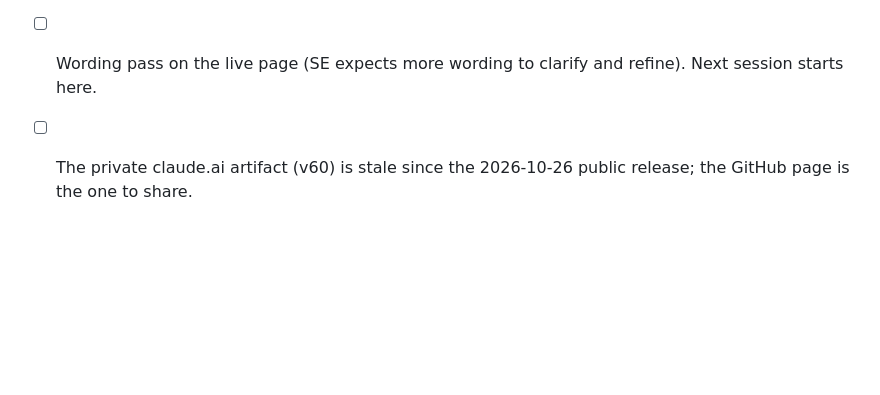
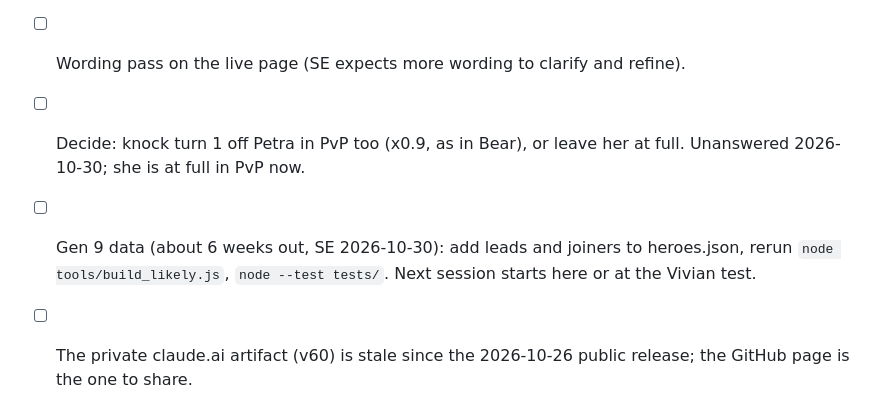
Before and after one commit to somebodyelsegaming/ks-joiner-calc, a Markdown page: ISA.md, the part around the change. GitHub-like rendering; blank space fills up the shorter version.

Commit message:
ISA: wrap-up, open items after the 2026-10-30 review
Co-Authored-By: Claude Fable 5.1 <noreply@anthropic.com>
Claude-Session: https://claude.ai/code/session_01VQzcHnkYA4xU4MfFyL9V86

```diff
--- a/ISA.md
+++ b/ISA.md
@@ -194,7 +194,9 @@ Key results: the gap between your stats and the enemy's never changes joiner cho
 - [x] v12 per SE: rule table replaced by copies 0-7 table for 25% and 20% skills (numbers recomputed).
 - [x] Shortlist tool: `node tools/shortlist.js [minGen]` counts how often each joiner lands in the best 4 across every lead team (576 teams Gen 1+, 27 teams Gen 6+). Purpose: a short general PvP preset list, since players only have a few saved formations (SE 2026-10-25).
 - [x] (Done 2026-10-25 as the Likely wanted section) Open question (SE): weight joiners by how common they are. The AI assistant proposal: an "Epic joiners only" toggle (Chenko, Yeonwoo, Amane, Gordon, Howard, Quinn, Fahd, Eric) instead of weighting the math.
-- [ ] Wording pass on the live page (SE expects more wording to clarify and refine). Next session starts here.
+- [ ] Wording pass on the live page (SE expects more wording to clarify and refine).
+- [ ] Decide: knock turn 1 off Petra in PvP too (x0.9, as in Bear), or leave her at full. Unanswered 2026-10-30; she is at full in PvP now.
+- [ ] Gen 9 data (about 6 weeks out, SE 2026-10-30): add leads and joiners to heroes.json, rerun `node tools/build_likely.js`, `node --test tests/`. Next session starts here or at the Vivian test.
 - [ ] The private claude.ai artifact (v60) is stale since the 2026-10-26 public release; the GitHub page is the one to share.
 - [ ] REVIEW (SE): look over the live page (https://somebodyelsegaming.github.io/ks-joiner-calc/) on the iPad; ISC-1, 3, 5, 6, 7, 8 stay open until then.
 - [ ] Leader data for Gen 1-8 came from kingshotdata.com wording; chance and turn-based leader skills are left out of the groups (id 'other') until someone publishes their ids.
```
